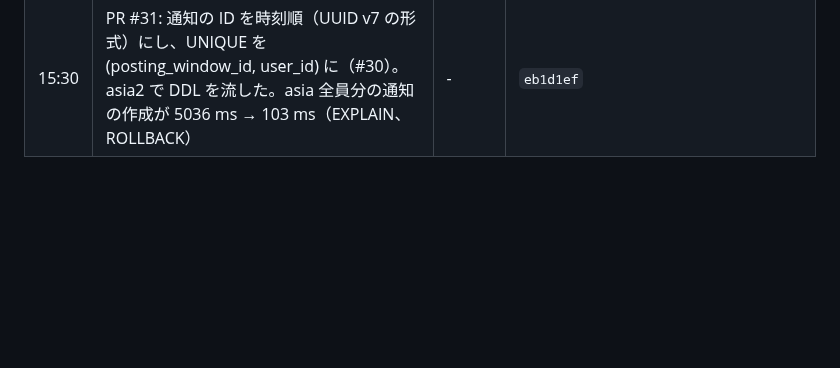
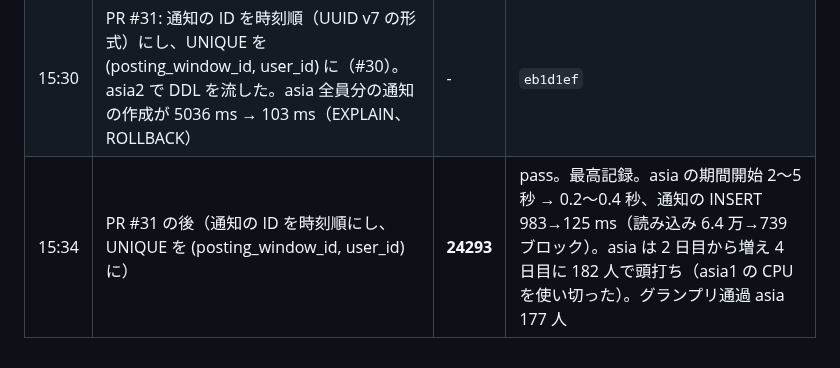
Before and after one commit to hassaku63/isucon2026, a Markdown page: docs/log.md, the part around the change. Rendered like a GitHub page; blank space fills up the shorter version.

Commit message:
Log: bench after #31 (24293)
Co-Authored-By: Claude Opus 5.5 <noreply@anthropic.com>

```diff
--- a/docs/log.md
+++ b/docs/log.md
@@ -40,3 +40,4 @@
 | 15:19 | PR #29: #22（ユーザー検索）と #27（IP BAN）を戻し、webapp/ と infra/files/ を #21 の後と同じにする | - | `53320e5` |
 | 15:20 | PR #29 の後（webapp/ と infra/files/ を #21 と同じに戻した） | 13054 | pass。回復せず → アプリ以外が原因。悪い回はすべて asia の投稿期間の開始が 2〜5 秒（良い回 0.7〜1.6 秒）。2 日目の開始が 1.6 秒以下なら asia が増え、2.2 秒以上なら増えない（11 回すべて） |
 | 15:30 | PR #31: 通知の ID を時刻順（UUID v7 の形式）にし、UNIQUE を (posting_window_id, user_id) に（#30）。asia2 で DDL を流した。asia 全員分の通知の作成が 5036 ms → 103 ms（EXPLAIN、ROLLBACK） | - | `eb1d1ef` |
+| 15:34 | PR #31 の後（通知の ID を時刻順にし、UNIQUE を (posting_window_id, user_id) に） | **24293** | pass。最高記録。asia の期間開始 2〜5 秒 → 0.2〜0.4 秒、通知の INSERT 983→125 ms（読み込み 6.4 万→739 ブロック）。asia は 2 日目から増え 4 日目に 182 人で頭打ち（asia1 の CPU を使い切った）。グランプリ通過 asia 177 人 |
```
